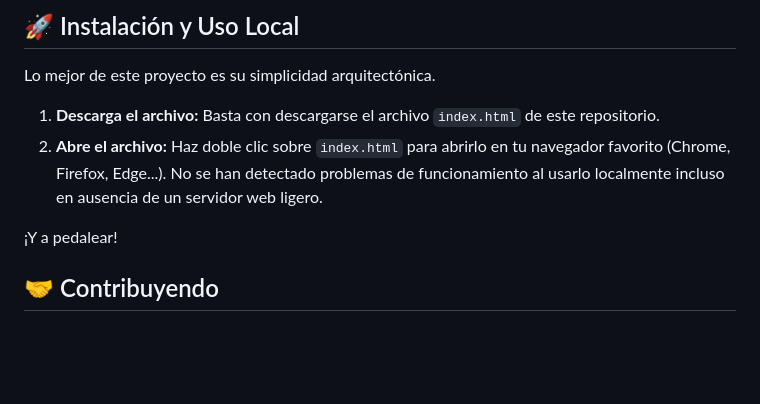
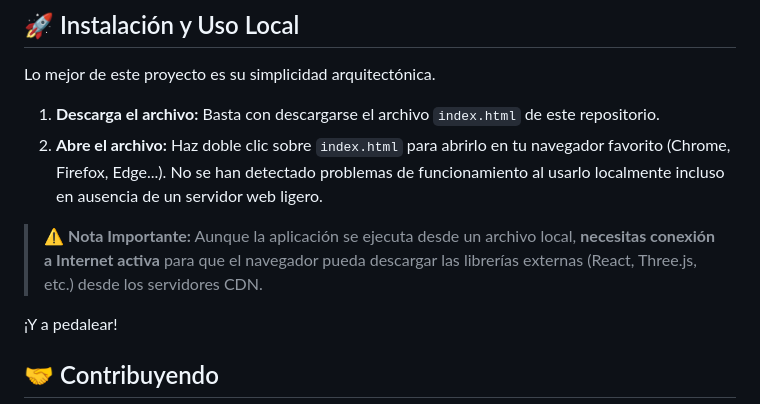
Before and after one commit to pfelipm/postpedal, a Markdown page: README.md, the part around the change. Rendered like a GitHub page; blank space fills up the shorter version.

Commit message:
Docs: Add internet connection requirement note

```diff
--- a/README.md
+++ b/README.md
@@ -70,6 +70,8 @@ Lo mejor de este proyecto es su simplicidad arquitectónica.
 1.  **Descarga el archivo:** Basta con descargarse el archivo `index.html` de este repositorio.
 2.  **Abre el archivo:** Haz doble clic sobre `index.html` para abrirlo en tu navegador favorito (Chrome, Firefox, Edge...). No se han detectado problemas de funcionamiento al usarlo localmente incluso en ausencia de un servidor web ligero.
 
+> ⚠️ **Nota Importante:** Aunque la aplicación se ejecuta desde un archivo local, **necesitas conexión a Internet activa** para que el navegador pueda descargar las librerías externas (React, Three.js, etc.) desde los servidores CDN.
+
 ¡Y a pedalear!
 
 ## 🤝 Contribuyendo
```
